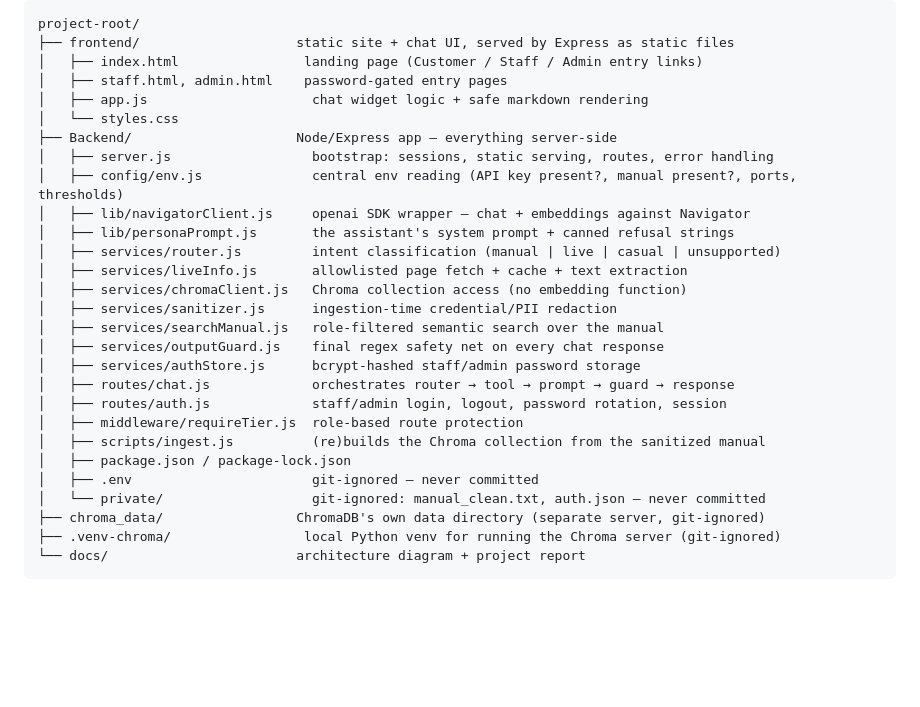
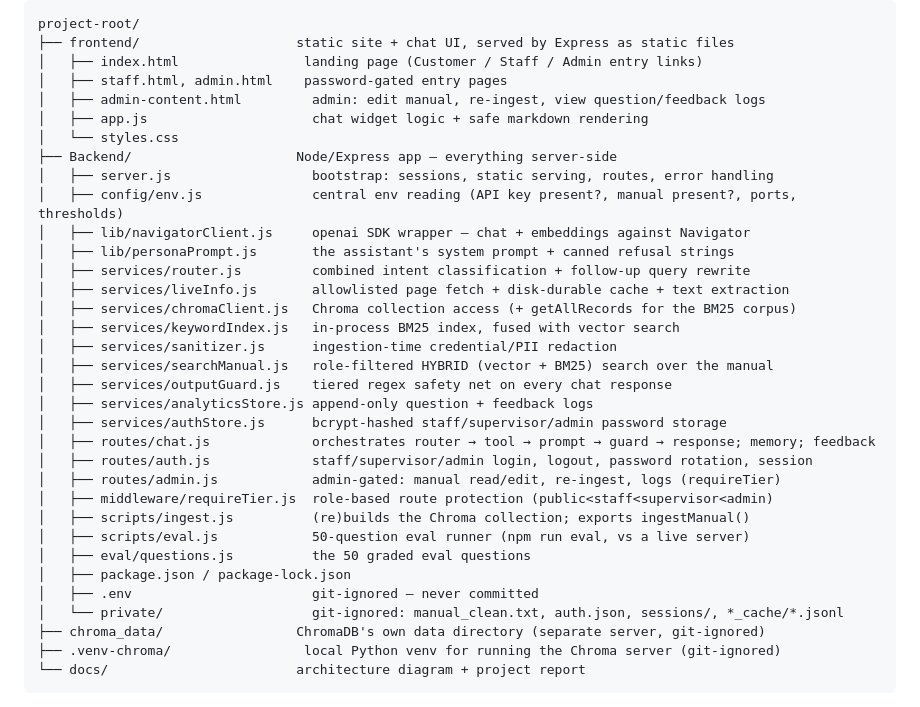
Before and after one commit to Roopsaicharan/Game_room_chatbot, a Markdown page: README.md, the part around the change. GitHub-like rendering; blank space fills up the shorter version.

Commit message:
Docs: update README file tree with the M8 modules
Add admin-content.html, keywordIndex, analyticsStore, routes/admin.js,
scripts/eval.js, eval/questions.js; note hybrid search, disk-durable live
cache, three-role auth, and combined router in the tree annotations.

```diff
--- a/README.md
+++ b/README.md
@@ -32,6 +32,7 @@ project-root/
 ├── frontend/                    static site + chat UI, served by Express as static files
 │   ├── index.html                landing page (Customer / Staff / Admin entry links)
 │   ├── staff.html, admin.html    password-gated entry pages
+│   ├── admin-content.html         admin: edit manual, re-ingest, view question/feedback logs
 │   ├── app.js                     chat widget logic + safe markdown rendering
 │   └── styles.css
 ├── Backend/                     Node/Express app — everything server-side
@@ -39,20 +40,25 @@ project-root/
 │   ├── config/env.js              central env reading (API key present?, manual present?, ports, thresholds)
 │   ├── lib/navigatorClient.js     openai SDK wrapper — chat + embeddings against Navigator
 │   ├── lib/personaPrompt.js       the assistant's system prompt + canned refusal strings
-│   ├── services/router.js         intent classification (manual | live | casual | unsupported)
-│   ├── services/liveInfo.js       allowlisted page fetch + cache + text extraction
-│   ├── services/chromaClient.js   Chroma collection access (no embedding function)
+│   ├── services/router.js         combined intent classification + follow-up query rewrite
+│   ├── services/liveInfo.js       allowlisted page fetch + disk-durable cache + text extraction
+│   ├── services/chromaClient.js   Chroma collection access (+ getAllRecords for the BM25 corpus)
+│   ├── services/keywordIndex.js   in-process BM25 index, fused with vector search
 │   ├── services/sanitizer.js      ingestion-time credential/PII redaction
-│   ├── services/searchManual.js   role-filtered semantic search over the manual
-│   ├── services/outputGuard.js    final regex safety net on every chat response
-│   ├── services/authStore.js      bcrypt-hashed staff/admin password storage
-│   ├── routes/chat.js             orchestrates router → tool → prompt → guard → response
-│   ├── routes/auth.js             staff/admin login, logout, password rotation, session
-│   ├── middleware/requireTier.js  role-based route protection
-│   ├── scripts/ingest.js          (re)builds the Chroma collection from the sanitized manual
+│   ├── services/searchManual.js   role-filtered HYBRID (vector + BM25) search over the manual
+│   ├── services/outputGuard.js    tiered regex safety net on every chat response
+│   ├── services/analyticsStore.js append-only question + feedback logs
+│   ├── services/authStore.js      bcrypt-hashed staff/supervisor/admin password storage
+│   ├── routes/chat.js             orchestrates router → tool → prompt → guard → response; memory; feedback
+│   ├── routes/auth.js             staff/supervisor/admin login, logout, password rotation, session
+│   ├── routes/admin.js            admin-gated: manual read/edit, re-ingest, logs (requireTier)
+│   ├── middleware/requireTier.js  role-based route protection (public<staff<supervisor<admin)
+│   ├── scripts/ingest.js          (re)builds the Chroma collection; exports ingestManual()
+│   ├── scripts/eval.js            50-question eval runner (npm run eval, vs a live server)
+│   ├── eval/questions.js          the 50 graded eval questions
 │   ├── package.json / package-lock.json
 │   ├── .env                       git-ignored — never committed
-│   └── private/                   git-ignored: manual_clean.txt, auth.json — never committed
+│   └── private/                   git-ignored: manual_clean.txt, auth.json, sessions/, *_cache/*.jsonl
 ├── chroma_data/                 ChromaDB's own data directory (separate server, git-ignored)
 ├── .venv-chroma/                 local Python venv for running the Chroma server (git-ignored)
 └── docs/                        architecture diagram + project report
```
